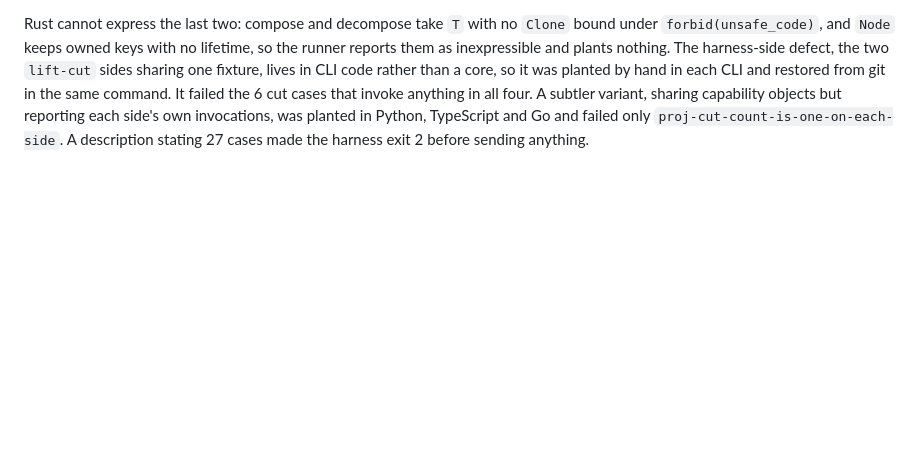
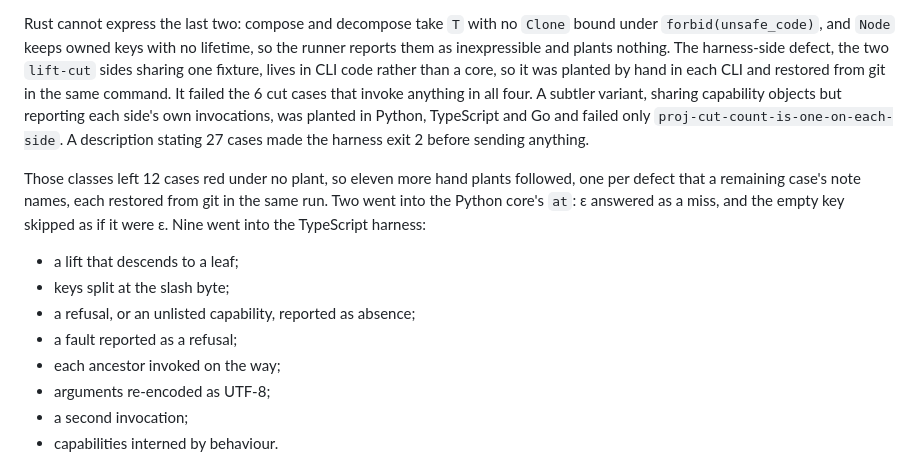
Before and after one commit to Bitspark/deixis, a Markdown page: docs/EVIDENCE.md, the part around one of its changes. Rendered like a GitHub page; blank space fills up the shorter version.

Commit message:
docs: every projection case is killable; record the eleven further plants
The three mutation classes and the shared lift-cut fixture left 12 of
the 28 projection cases red under no plant. Eleven more hand plants
followed, one per defect that a remaining case's note names, each
restored from git in the same run:
- in the Python core's at: ε answered as a miss, and the empty key
  skipped as ε;
- in the TypeScript harness: a lift that descends to a leaf, keys split
  at the slash byte, a refusal or an unlisted capability reported as
  absence, a fault reported as a refusal, each ancestor invoked on the
  way, arguments re-encoded as UTF-8, a second invocation, and
  capabilities interned by behaviour.

With them, every case went red under at least one plant.
docs/EVIDENCE.md records it beside the other negative controls, as
readings of one run, not live properties. linkcheck, rotcheck,
identity_check, claimcheck, pincheck, speccheck and naming exit 0.

Acted-by: deixis-fable@deixis

Co-Authored-By: Claude Opus 5.5 <noreply@anthropic.com>

```diff
--- a/docs/EVIDENCE.md
+++ b/docs/EVIDENCE.md
@@ -194,4 +194,17 @@ in all four. A subtler variant, sharing capability objects but reporting each si
 invocations, was planted in Python, TypeScript and Go and failed only
 `proj-cut-count-is-one-on-each-side`. A description stating 27 cases made the harness exit 2
 before sending anything.
-<!-- claim recorded 2026-10-06: the mutation run (20 plants) and the hand-planted shared-fixture arms are readings of one run each on the projection-vectors branch, each restored; they are not live repository properties. -->
+
+Those classes left 12 cases red under no plant, so eleven more hand plants followed, one per
+defect that a remaining case's note names, each restored from git in the same run. Two went
+into the Python core's `at`: ε answered as a miss, and the empty key skipped as if it were ε.
+Nine went into the TypeScript harness:
+- a lift that descends to a leaf;
+- keys split at the slash byte;
+- a refusal, or an unlisted capability, reported as absence;
+- a fault reported as a refusal;
+- each ancestor invoked on the way;
+- arguments re-encoded as UTF-8;
+- a second invocation;
+- capabilities interned by behaviour.
+
```
Also changed, not shown: other parts of docs/EVIDENCE.md (+2 -0 lines).
